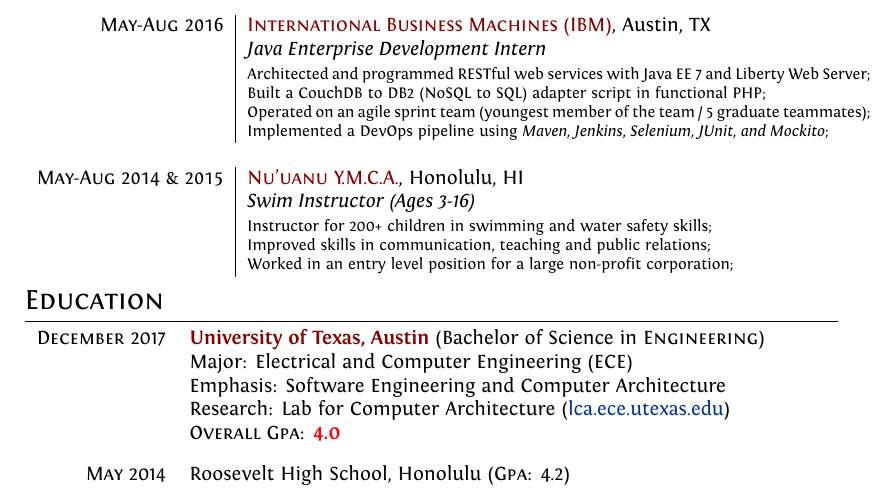
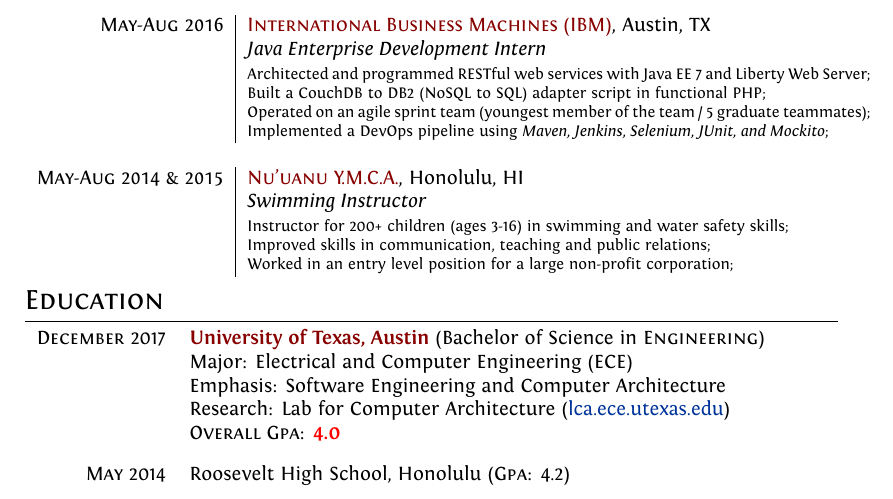
Before and after one commit to macmaster/school17, a LaTeX CV (resume/resume.tex): part of the page, cut so that both start at the same text. Compiled offline with XeLaTeX.

Commit message:
rephrase swimming job on resume

```diff
--- a/resume/resume.tex
+++ b/resume/resume.tex
@@ -116,9 +116,9 @@
 
 % YMCA swim instructor
 \textsc{May-Aug 2014 \& 2015} & \textsc{\color{medRed}Nu'uanu Y.M.C.A.}, Honolulu, HI \\
-&\emph{Swim Instructor (Ages 3-16)} \\
+&\emph{Swimming Instructor} \\
 &\footnotesize{
-Instructor for 200+ children in swimming and water safety skills; \newline
+Instructor for 200+ children (ages 3-16) in swimming and water safety skills; \newline
 Improved skills in communication, teaching and public relations; \newline
 Worked in an entry level position for a large non-profit corporation;
 }\end{tabular}
```
Also changed, not shown: resume/resume.pdf, 1 other file.
